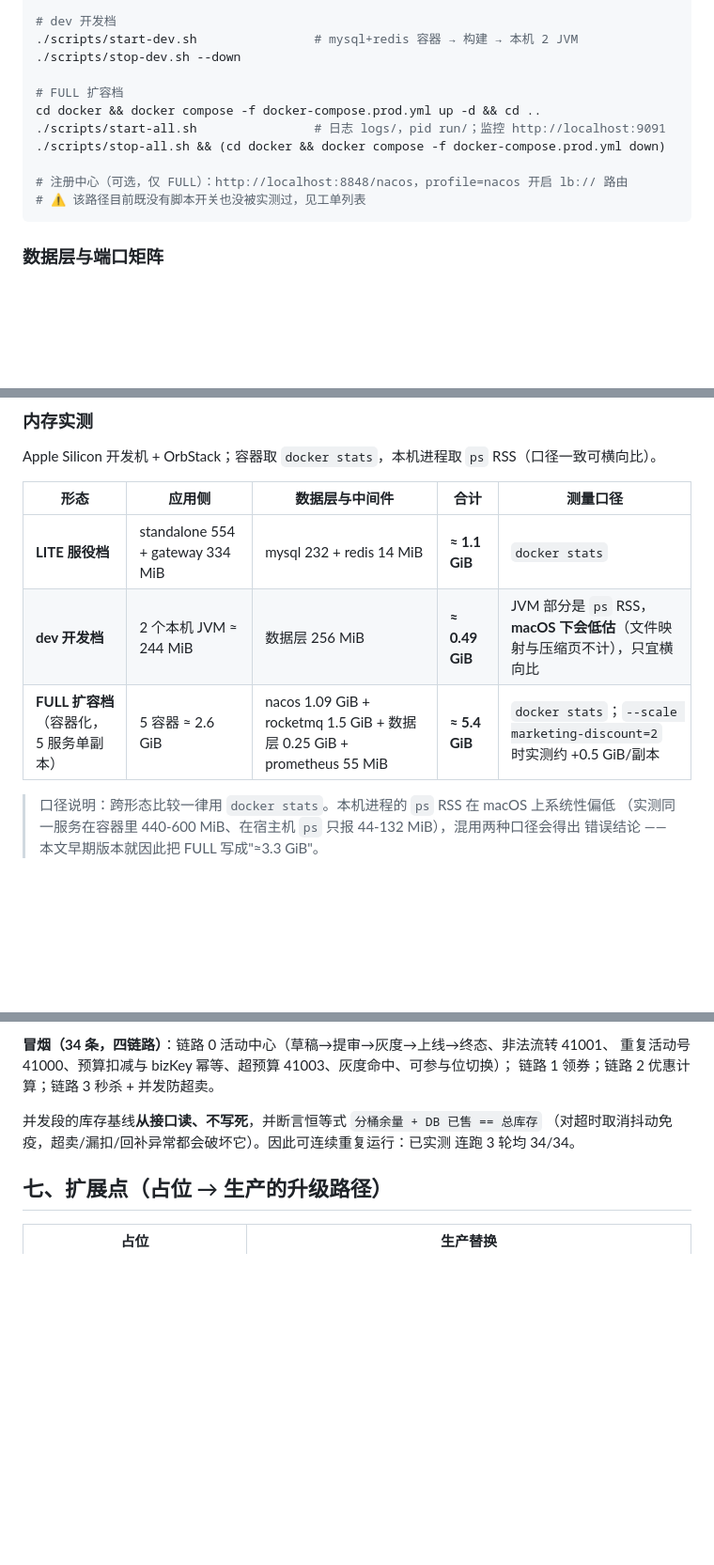
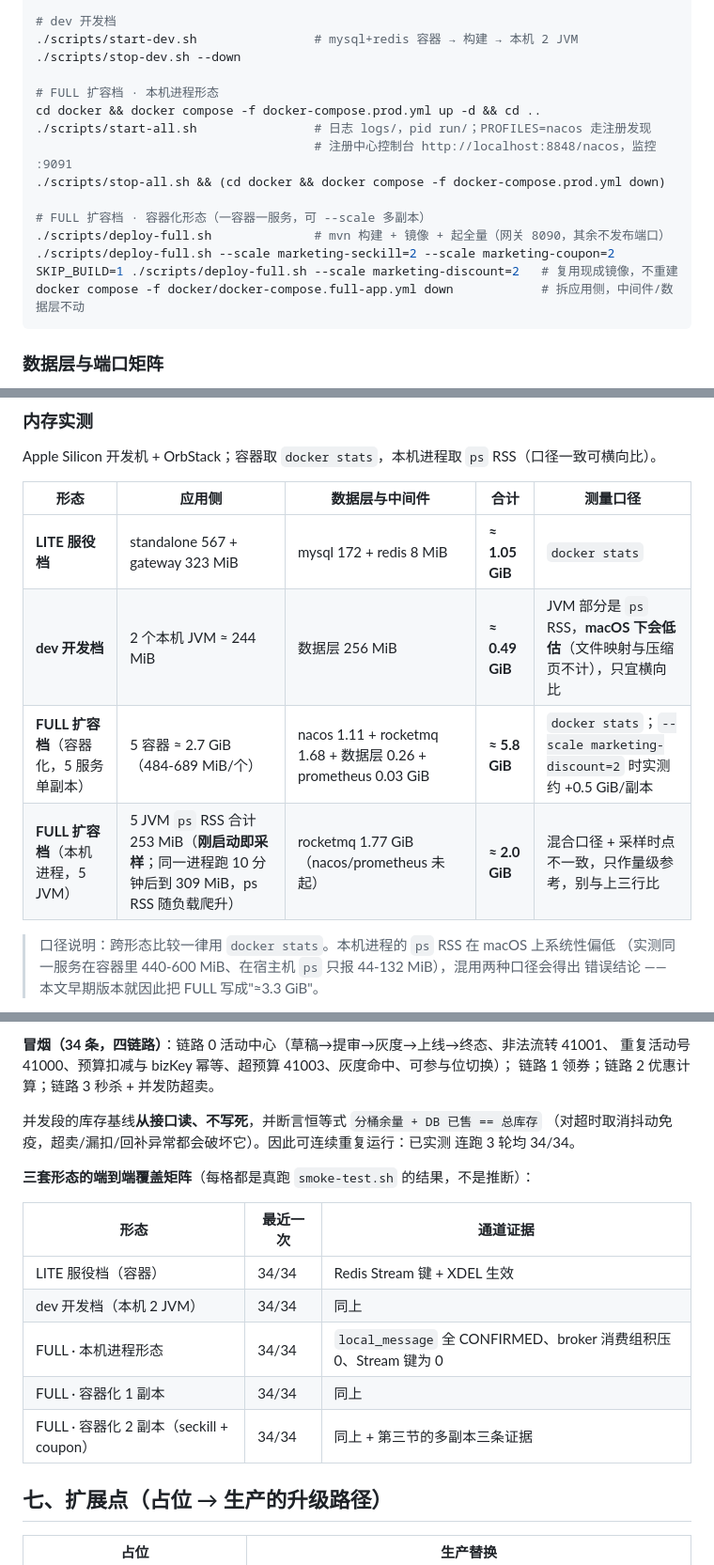
Before and after one commit to Tech--man/marketing-platform, a Markdown page: README.md, 3 parts joined by grey strips. Shown at 94% size. GitHub-like rendering; blank space fills up the shorter version.

````diff
--- a/README.md
+++ b/README.md
@@ -74,13 +74,17 @@ GC 用 G1 而非 SerialGC（SerialGC 的 Full GC 停全部线程，表现为结
 ./scripts/start-dev.sh                # mysql+redis 容器 → 构建 → 本机 2 JVM
 ./scripts/stop-dev.sh --down
 
-# FULL 扩容档
+# FULL 扩容档 · 本机进程形态
 cd docker && docker compose -f docker-compose.prod.yml up -d && cd ..
-./scripts/start-all.sh                # 日志 logs/，pid run/；监控 http://localhost:9091
+./scripts/start-all.sh                # 日志 logs/，pid run/；PROFILES=nacos 走注册发现
+                                      # 注册中心控制台 http://localhost:8848/nacos，监控 :9091
 ./scripts/stop-all.sh && (cd docker && docker compose -f docker-compose.prod.yml down)
 
-# 注册中心（可选，仅 FULL）：http://localhost:8848/nacos，profile=nacos 开启 lb:// 路由
-# ⚠ 该路径目前既没有脚本开关也没被实测过，见工单列表
+# FULL 扩容档 · 容器化形态（一容器一服务，可 --scale 多副本）
+./scripts/deploy-full.sh              # mvn 构建 + 镜像 + 起全量（网关 8090，其余不发布端口）
+./scripts/deploy-full.sh --scale marketing-seckill=2 --scale marketing-coupon=2
+SKIP_BUILD=1 ./scripts/deploy-full.sh --scale marketing-discount=2   # 复用现成镜像，不重建
+docker compose -f docker/docker-compose.full-app.yml down            # 拆应用侧，中间件/数据层不动
 ```
 
 ### 数据层与端口矩阵
@@ -143,9 +159,10 @@ Apple Silicon 开发机 + OrbStack；容器取 `docker stats`，本机进程取
 
 | 形态 | 应用侧 | 数据层与中间件 | 合计 | 测量口径 |
 |---|---|---|---|---|
-| **LITE 服役档** | standalone 554 + gateway 334 MiB | mysql 232 + redis 14 MiB | **≈ 1.1 GiB** | `docker stats` |
+| **LITE 服役档** | standalone 567 + gateway 323 MiB | mysql 172 + redis 8 MiB | **≈ 1.05 GiB** | `docker stats` |
 | **dev 开发档** | 2 个本机 JVM ≈ 244 MiB | 数据层 256 MiB | **≈ 0.49 GiB** | JVM 部分是 `ps` RSS，**macOS 下会低估**（文件映射与压缩页不计），只宜横向比 |
-| **FULL 扩容档**（容器化，5 服务单副本） | 5 容器 ≈ 2.6 GiB | nacos 1.09 GiB + rocketmq 1.5 GiB + 数据层 0.25 GiB + prometheus 55 MiB | **≈ 5.4 GiB** | `docker stats`；`--scale marketing-discount=2` 时实测约 +0.5 GiB/副本 |
+| **FULL 扩容档**（容器化，5 服务单副本） | 5 容器 ≈ 2.7 GiB（484-689 MiB/个） | nacos 1.11 + rocketmq 1.68 + 数据层 0.26 + prometheus 0.03 GiB | **≈ 5.8 GiB** | `docker stats`；`--scale marketing-discount=2` 时实测约 +0.5 GiB/副本 |
+| **FULL 扩容档**（本机进程，5 JVM） | 5 JVM `ps` RSS 合计 253 MiB（**刚启动即采样**；同一进程跑 10 分钟后到 309 MiB，ps RSS 随负载爬升） | rocketmq 1.77 GiB（nacos/prometheus 未起） | **≈ 2.0 GiB** | 混合口径 + 采样时点不一致，只作量级参考，别与上三行比 |
 
 > 口径说明：跨形态比较一律用 `docker stats`。本机进程的 `ps` RSS 在 macOS 上系统性偏低
 > （实测同一服务在容器里 440-600 MiB、在宿主机 `ps` 只报 44-132 MiB），混用两种口径会得出
@@ -299,6 +329,16 @@ mvn test                 # 26 个单测：见下
 （对超时取消抖动免疫，超卖/漏扣/回补异常都会破坏它）。因此可连续重复运行：已实测
 连跑 3 轮均 34/34。
 
+**三套形态的端到端覆盖矩阵**（每格都是真跑 `smoke-test.sh` 的结果，不是推断）：
+
+| 形态 | 最近一次 | 通道证据 |
+|---|---|---|
+| LITE 服役档（容器） | 34/34 | Redis Stream 键 + XDEL 生效 |
+| dev 开发档（本机 2 JVM） | 34/34 | 同上 |
+| FULL · 本机进程形态 | 34/34 | `local_message` 全 CONFIRMED、broker 消费组积压 0、Stream 键为 0 |
+| FULL · 容器化 1 副本 | 34/34 | 同上 |
+| FULL · 容器化 2 副本（seckill + coupon） | 34/34 | 同上 + 第三节的多副本三条证据 |
+
 ## 七、扩展点（占位 → 生产的升级路径）
 
 | 占位 | 生产替换 |
````
Also changed, not shown: other parts of README.md (+38 -13 lines).
